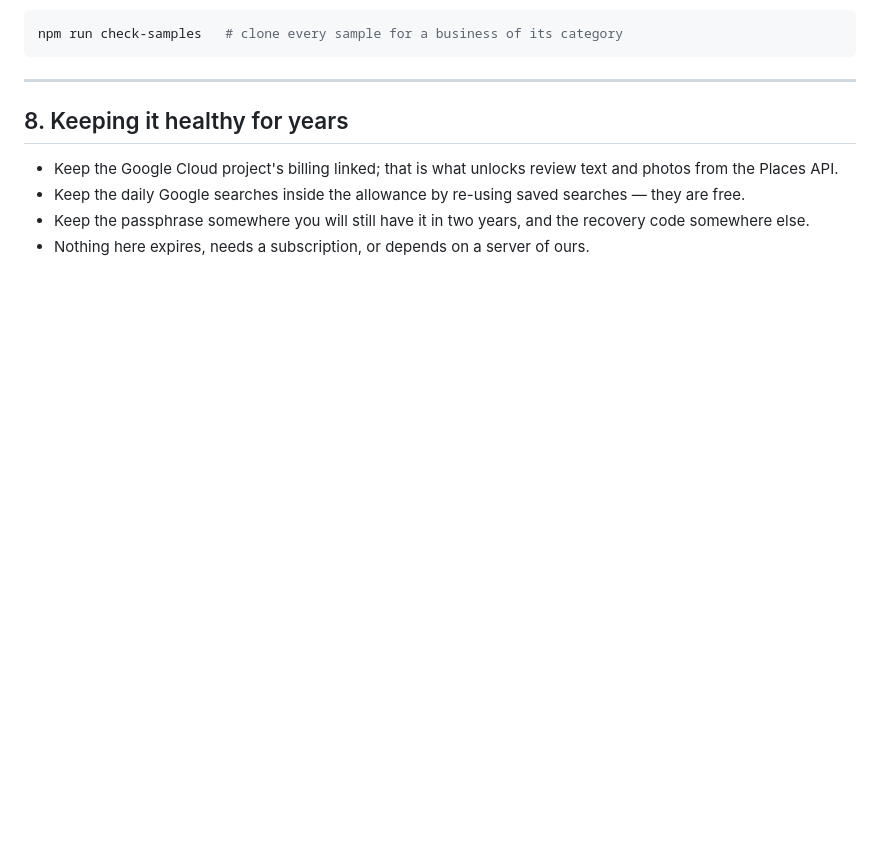
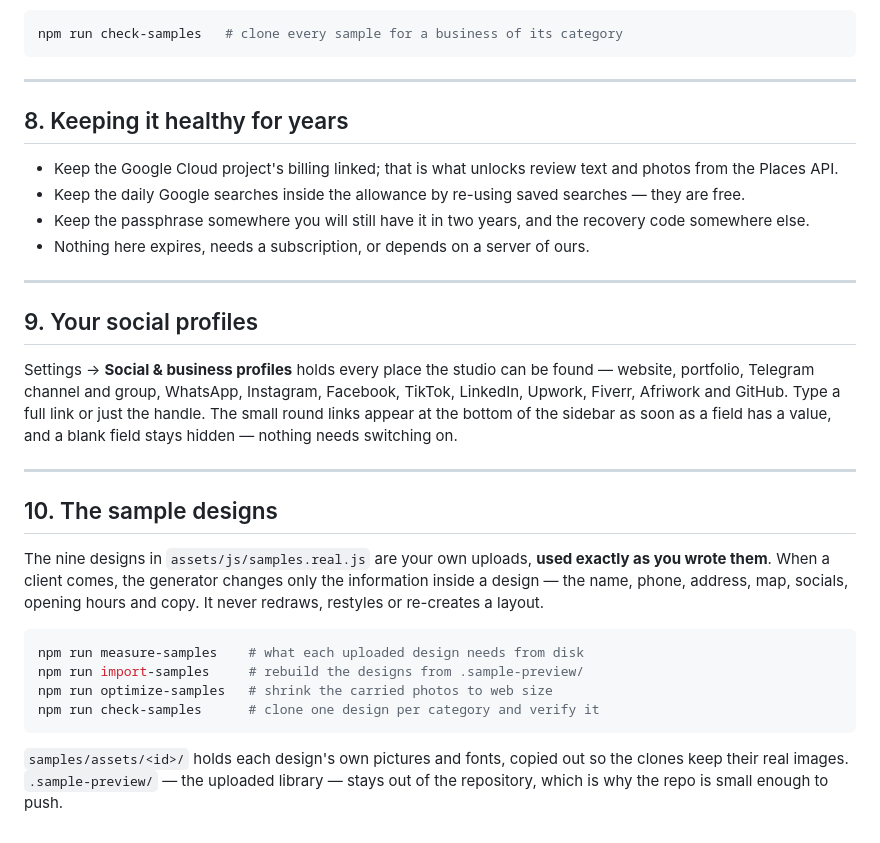
Before and after one commit to M1616D/Triver-Studio-HR-System, a Markdown page: HOW-TO-USE.md, the part around the change. Rendered like a GitHub page; blank space fills up the shorter version.

Commit message:
Document the social profiles and the sample pipeline
The sidebar now carries the studio's public links and Settings gained a panel
for them, so the guide explains where they live and how a blank field behaves.
Also records the four sample commands and why the uploaded library stays out
of the repository.

🤖 Generated with Codebuff
Co-Authored-By: Codebuff <noreply@codebuff.com>

````diff
--- a/HOW-TO-USE.md
+++ b/HOW-TO-USE.md
@@ -243,3 +243,33 @@ npm run check-samples   # clone every sample for a business of its category
 - Keep the passphrase somewhere you will still have it in two years, and the
   recovery code somewhere else.
 - Nothing here expires, needs a subscription, or depends on a server of ours.
+
+---
+
+## 9. Your social profiles
+
+Settings → **Social & business profiles** holds every place the studio can be found —
+website, portfolio, Telegram channel and group, WhatsApp, Instagram, Facebook, TikTok,
+LinkedIn, Upwork, Fiverr, Afriwork and GitHub. Type a full link or just the handle. The
+small round links appear at the bottom of the sidebar as soon as a field has a value, and a
+blank field stays hidden — nothing needs switching on.
+
+---
+
+## 10. The sample designs
+
+The nine designs in `assets/js/samples.real.js` are your own uploads, **used exactly as you
+wrote them**. When a client comes, the generator changes only the information inside a
+design — the name, phone, address, map, socials, opening hours and copy. It never redraws,
+restyles or re-creates a layout.
+
+```bash
+npm run measure-samples    # what each uploaded design needs from disk
+npm run import-samples     # rebuild the designs from .sample-preview/
+npm run optimize-samples   # shrink the carried photos to web size
+npm run check-samples      # clone one design per category and verify it
+```
+
+`samples/assets/<id>/` holds each design's own pictures and fonts, copied out so the clones
+keep their real images. `.sample-preview/` — the uploaded library — stays out of the
+repository, which is why the repo is small enough to push.
````
